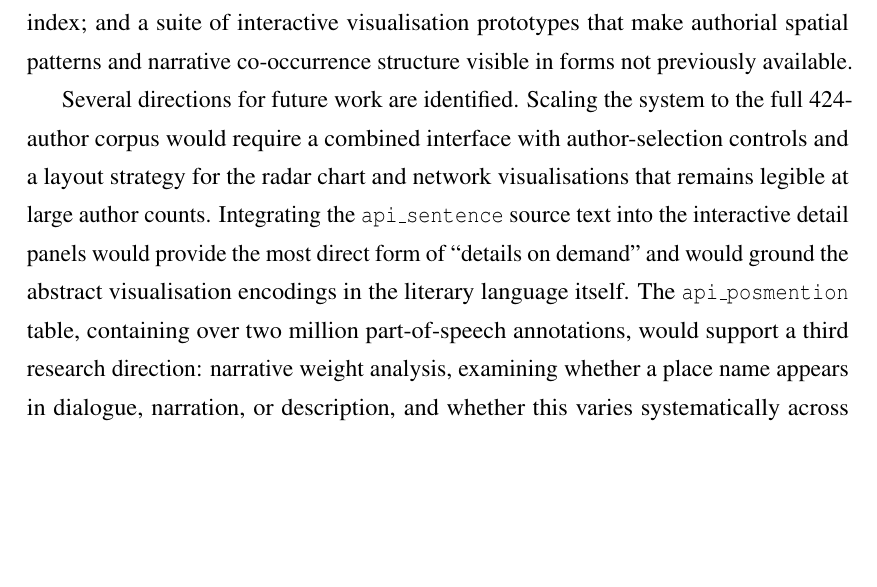
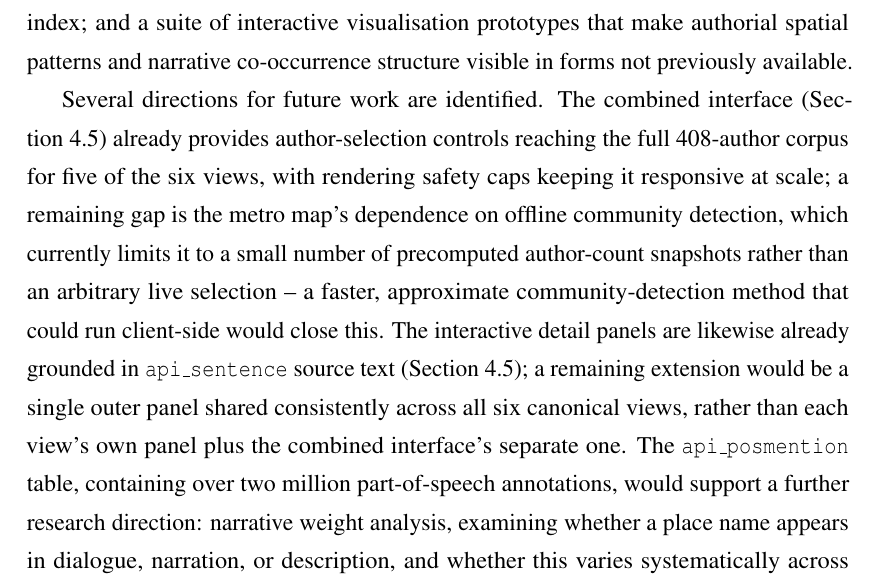
Before and after one commit to merrittw-1307/uoe-edinburgh-literary-geovis, a LaTeX thesis (dissertation/10Jul/dissertation.tex): part of page 43 of 59, cut so that both start at the same text, the shorter picture padded with empty space. Compiled offline with pdfLaTeX.

Commit message:
Fix stale Future Work claims and document Combined Interface in README
Discussion/Conclusion still described the combined interface's author selector and api_sentence detail-panel integration as unbuilt future work, contradicting Ch4's description of the same features as implemented. Reframed the remaining genuine gaps (metro's offline-only recomputation, a single panel shared across all six canonical views). README gains a short Combined Interface section under Live Demo.

```diff
--- a/dissertation/10Jul/dissertation.tex
+++ b/dissertation/10Jul/dissertation.tex
@@ -491,7 +491,7 @@ This dissertation has argued that place names in literary text are data about na
 
 The project's contributions include: a validated spatial classification of Edinburgh place names using official City of Edinburgh Council administrative boundary data; an empirical finding that each of five representative Edinburgh authors constructs an almost entirely private imaginary geography of the city; a method for extracting narrative reading order from the LitLong database using the \texttt{start\_word} field as a monotonic index; and a suite of interactive visualisation prototypes that make authorial spatial patterns and narrative co-occurrence structure visible in forms not previously available.
 
-Several directions for future work are identified. Scaling the system to the full 424-author corpus would require a combined interface with author-selection controls and a layout strategy for the radar chart and network visualisations that remains legible at large author counts. Integrating the \texttt{api\_sentence} source text into the interactive detail panels would provide the most direct form of ``details on demand'' and would ground the abstract visualisation encodings in the literary language itself. The \texttt{api\_posmention} table, containing over two million part-of-speech annotations, would support a third research direction: narrative weight analysis, examining whether a place name appears in dialogue, narration, or description, and whether this varies systematically across authors or genres. Finally, the concept of ``literary silences''---Edinburgh places that appear in the gazetteer but never in any literary work---would complement the current analysis by revealing what Edinburgh's literary imagination systematically excludes.
+Several directions for future work are identified. The combined interface (Section~\ref{sec:combined-interface}) already provides author-selection controls reaching the full 408-author corpus for five of the six views, with rendering safety caps keeping it responsive at scale; a remaining gap is the metro map's dependence on offline community detection, which currently limits it to a small number of precomputed author-count snapshots rather than an arbitrary live selection -- a faster, approximate community-detection method that could run client-side would close this. The interactive detail panels are likewise already grounded in \texttt{api\_sentence} source text (Section~\ref{sec:combined-interface}); a remaining extension would be a single outer panel shared consistently across all six canonical views, rather than each view's own panel plus the combined interface's separate one. The \texttt{api\_posmention} table, containing over two million part-of-speech annotations, would support a further research direction: narrative weight analysis, examining whether a place name appears in dialogue, narration, or description, and whether this varies systematically across authors or genres. Finally, the concept of ``literary silences''---Edinburgh places that appear in the gazetteer but never in any literary work---would complement the current analysis by revealing what Edinburgh's literary imagination systematically excludes.
 
 
 % ============================================================
```
Also changed, not shown: README.md.
